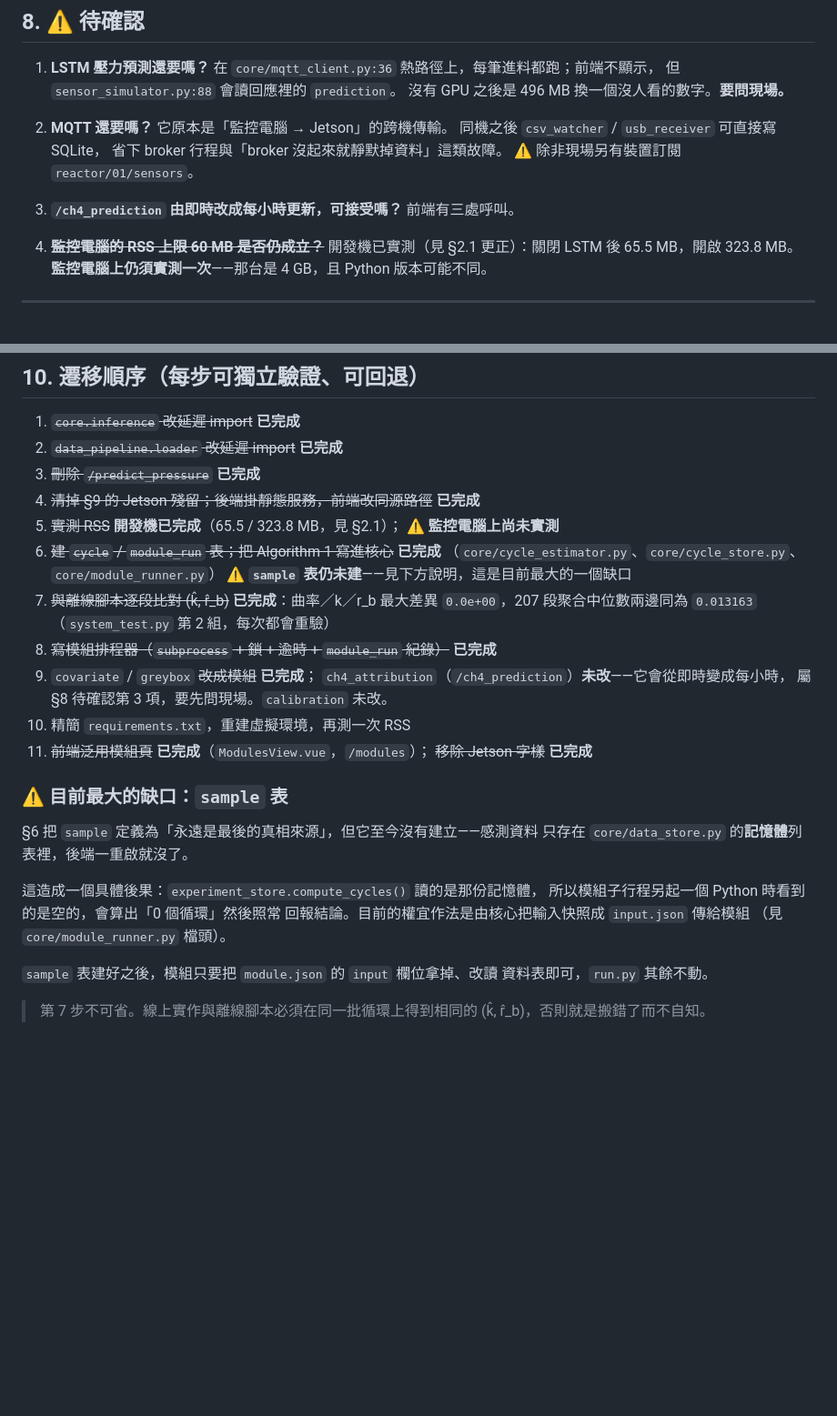
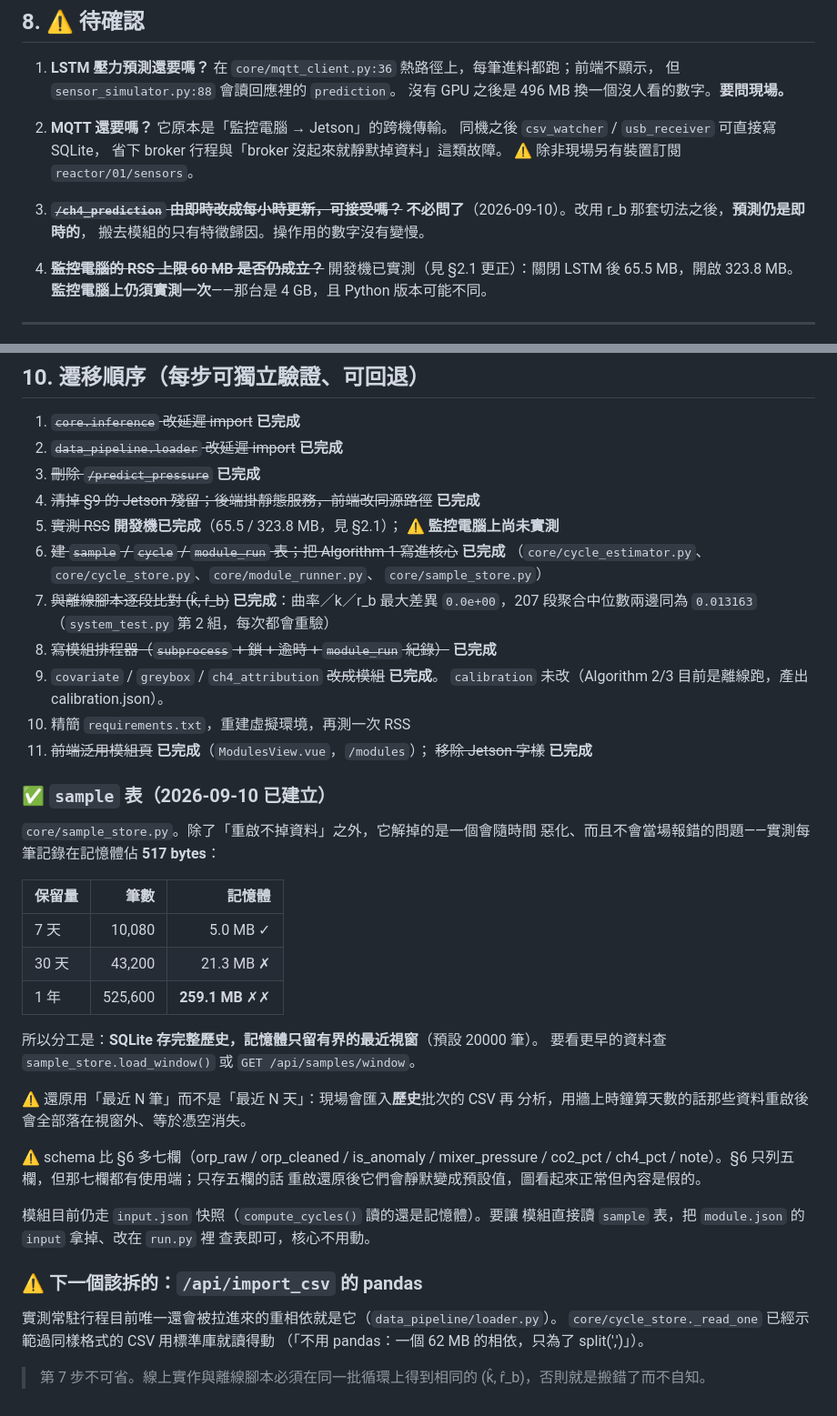
Before and after one commit to Yutou0601/Bioreactor-Edge-AI, a Markdown page: docs/system/系統重構架構_2026-08-31.md, 2 parts joined by grey strips. Shown at 91% size. Drawn GitHub-style; blank space fills up the shorter version.

Commit message:
docs: 架構文件標記 sample 表與 ch4_attribution 完成
§10 第 6、9 步完成；§8 待確認第 3 項（ch4 即時改每小時）不必問了——
改用 r_b 那套切法之後預測仍是即時的，搬去模組的只有特徵歸因。

補上 sample 表的實測數字（每筆 517 bytes，一年份 259 MB）與 schema
比 §6 多七欄的理由，以及下一個該拆的 /api/import_csv 的 pandas。

Co-Authored-By: Claude Opus 5 <noreply@anthropic.com>

```diff
--- a/docs/system/系統重構架構_2026-08-31.md
+++ b/docs/system/系統重構架構_2026-08-31.md
@@ -421,7 +421,9 @@ scheduler 匯入 store，反向會循環匯入。
    省下 broker 行程與「broker 沒起來就靜默掉資料」這類故障。
    ⚠ 除非現場另有裝置訂閱 `reactor/01/sensors`。
 
-3. **`/ch4_prediction` 由即時改成每小時更新，可接受嗎？** 前端有三處呼叫。
+3. ~~**`/ch4_prediction` 由即時改成每小時更新，可接受嗎？**~~
+   **不必問了**（2026-09-10）。改用 r_b 那套切法之後，**預測仍是即時的**，
+   搬去模組的只有特徵歸因。操作用的數字沒有變慢。
 
 4. ~~**監控電腦的 RSS 上限 60 MB 是否仍成立？**~~
    開發機已實測（見 §2.1 更正）：關閉 LSTM 後 65.5 MB，開啟 323.8 MB。
@@ -450,32 +452,49 @@ scheduler 匯入 store，反向會循環匯入。
 4. ~~清掉 §9 的 Jetson 殘留；後端掛靜態服務，前端改同源路徑~~ **已完成**
 5. ~~實測 RSS~~ **開發機已完成**（65.5 / 323.8 MB，見 §2.1）；
    ⚠ **監控電腦上尚未實測**
-6. ~~建 `cycle` / `module_run` 表；把 Algorithm 1 寫進核心~~ **已完成**
-   （`core/cycle_estimator.py`、`core/cycle_store.py`、`core/module_runner.py`）
-   ⚠ **`sample` 表仍未建**——見下方說明，這是目前最大的一個缺口
+6. ~~建 `sample` / `cycle` / `module_run` 表；把 Algorithm 1 寫進核心~~ **已完成**
+   （`core/cycle_estimator.py`、`core/cycle_store.py`、`core/module_runner.py`、
+   `core/sample_store.py`）
 7. ~~與離線腳本逐段比對 (k̂, r̂_b)~~ **已完成**：曲率／k／r_b 最大差異
    `0.0e+00`，207 段聚合中位數兩邊同為 `0.013163`
    （`system_test.py` 第 2 組，每次都會重驗）
 8. ~~寫模組排程器（`subprocess` + 鎖 + 逾時 + `module_run` 紀錄）~~ **已完成**
-9. `covariate` / `greybox` ~~改成模組~~ **已完成**；
-   `ch4_attribution`（`/ch4_prediction`）**未改**——它會從即時變成每小時，
-   屬 §8 待確認第 3 項，要先問現場。`calibration` 未改。
+9. `covariate` / `greybox` / `ch4_attribution` ~~改成模組~~ **已完成**。
+   `calibration` 未改（Algorithm 2/3 目前是離線跑，產出 calibration.json）。
 10. 精簡 `requirements.txt`，重建虛擬環境，再測一次 RSS
 11. ~~前端泛用模組頁~~ **已完成**（`ModulesView.vue`，`/modules`）；
     ~~移除 Jetson 字樣~~ **已完成**
 
-### ⚠ 目前最大的缺口：`sample` 表
+### ✅ `sample` 表（2026-09-10 已建立）
 
-§6 把 `sample` 定義為「永遠是最後的真相來源」，但它至今沒有建立——感測資料
-只存在 `core/data_store.py` 的**記憶體**列表裡，後端一重啟就沒了。
+`core/sample_store.py`。除了「重啟不掉資料」之外，它解掉的是一個會隨時間
+惡化、而且不會當場報錯的問題——實測每筆記錄在記憶體佔 **517 bytes**：
 
-這造成一個具體後果：`experiment_store.compute_cycles()` 讀的是那份記憶體，
-所以模組子行程另起一個 Python 時看到的是空的，會算出「0 個循環」然後照常
-回報結論。目前的權宜作法是由核心把輸入快照成 `input.json` 傳給模組
-（見 `core/module_runner.py` 檔頭）。
+| 保留量 | 筆數 | 記憶體 |
+|---|---:|---:|
+| 7 天 | 10,080 | 5.0 MB ✓ |
+| 30 天 | 43,200 | 21.3 MB ✗ |
+| 1 年 | 525,600 | **259.1 MB** ✗✗ |
 
-`sample` 表建好之後，模組只要把 `module.json` 的 `input` 欄位拿掉、改讀
-資料表即可，`run.py` 其餘不動。
+所以分工是：**SQLite 存完整歷史，記憶體只留有界的最近視窗**（預設 20000 筆）。
+要看更早的資料查 `sample_store.load_window()` 或 `GET /api/samples/window`。
+
+⚠ 還原用「最近 N 筆」而不是「最近 N 天」：現場會匯入**歷史**批次的 CSV 再
+分析，用牆上時鐘算天數的話那些資料重啟後會全部落在視窗外、等於憑空消失。
+
+⚠ schema 比 §6 多七欄（orp_raw / orp_cleaned / is_anomaly / mixer_pressure /
+co2_pct / ch4_pct / note）。§6 只列五欄，但那七欄都有使用端；只存五欄的話
+重啟還原後它們會靜默變成預設值，圖看起來正常但內容是假的。
+
+模組目前仍走 `input.json` 快照（`compute_cycles()` 讀的還是記憶體）。要讓
+模組直接讀 `sample` 表，把 `module.json` 的 `input` 拿掉、改在 `run.py` 裡
+查表即可，核心不用動。
+
+### ⚠ 下一個該拆的：`/api/import_csv` 的 pandas
+
+實測常駐行程目前唯一還會被拉進來的重相依就是它（`data_pipeline/loader.py`）。
+`core/cycle_store._read_one` 已經示範過同樣格式的 CSV 用標準庫就讀得動
+（「不用 pandas：一個 62 MB 的相依，只為了 split(',')」）。
 
 > 第 7 步不可省。線上實作與離線腳本必須在同一批循環上得到相同的
 > (k̂, r̂_b)，否則就是搬錯了而不自知。
```
